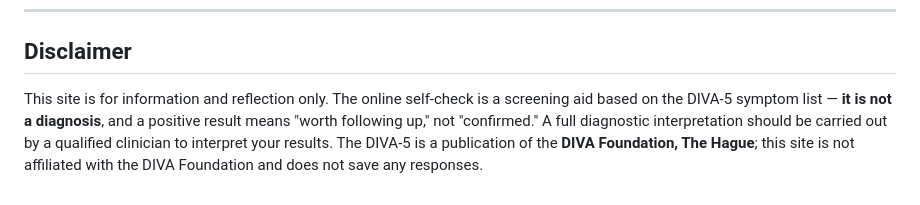
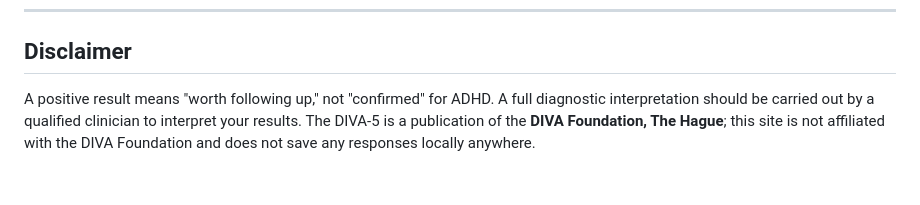
Before and after one commit to megzjudge/adhd, a Markdown page: README.md, the part around the change. Rendered like a GitHub page.

```diff
--- a/README.md
+++ b/README.md
@@ -70,8 +70,6 @@ Fonts: Source Serif 4 + Source Sans 3.
 
 ## Disclaimer
 
-This site is for information and reflection only. The online self-check is a screening aid based
-on the DIVA-5 symptom list — **it is not a diagnosis**, and a positive result means "worth
-following up," not "confirmed." A full diagnostic interpretation should be carried out by a qualified
+A positive result means "worth following up," not "confirmed" for ADHD. A full diagnostic interpretation should be carried out by a qualified
 clinician to interpret your results. The DIVA-5 is a publication of the **DIVA Foundation, The Hague**; this site is not
-affiliated with the DIVA Foundation and does not save any responses.
+affiliated with the DIVA Foundation and does not save any responses locally anywhere.
```
